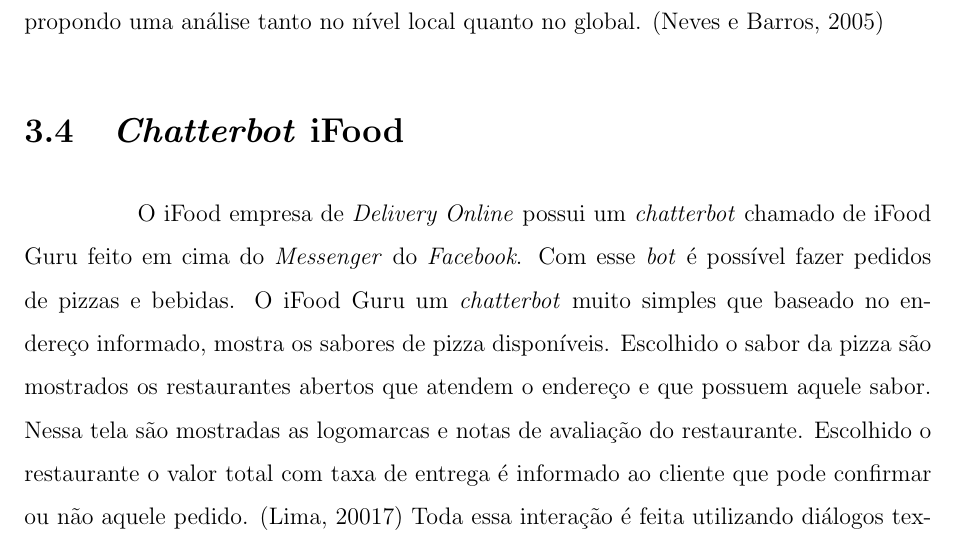
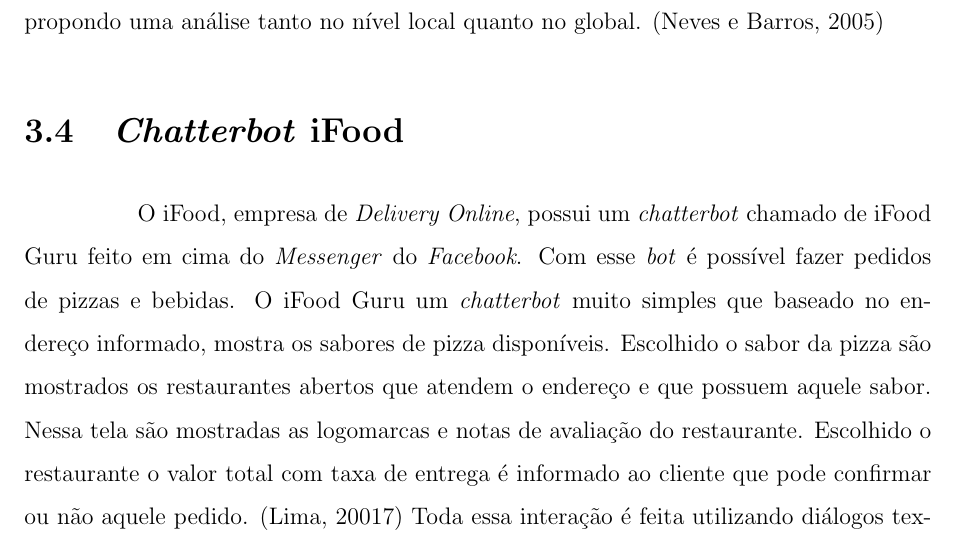
Before and after one commit to danillogontijo/monografia_latex, a LaTeX document (vINICIAL.tex): part of page 31 of 74, cut so that both start at the same text. Compiled offline with pdfLaTeX; the source files are stored in an older character set and shown here as Unicode.

Commit message:
correcao

```diff
--- a/vINICIAL.tex
+++ b/vINICIAL.tex
@@ -397,7 +397,7 @@
 	O grande avanço que ALICE nos trouxe foi o \textit{AIML }que teve seus interpretadores implementados em diversas linguagens, além de ter gerado linguagens derivadas que utilizando-se de princípios semelhantes expandiram e melhoraram seu desempenho. Um exemplo dessa linguagem é o iAIML, que consiste em um mecanismo desenvolvido para tratamento de intenções em \textit{Chatterbots }baseado na Teoria de Análises da Conversação propondo uma análise tanto no nível local quanto no global. (Neves e Barros, 2005)
 
 	\section{\textit{Chatterbot} iFood}
-	\indent\indent O iFood empresa de \textit{Delivery Online} possui um \textit{chatterbot} chamado de iFood Guru feito em cima do \textit{Messenger} do \textit{Facebook}. Com esse \textit{bot} é possível fazer pedidos de pizzas e bebidas.
+	\indent\indent O iFood, empresa de \textit{Delivery Online}, possui um \textit{chatterbot} chamado de iFood Guru feito em cima do \textit{Messenger} do \textit{Facebook}. Com esse \textit{bot} é possível fazer pedidos de pizzas e bebidas.
 	O iFood Guru um \textit{chatterbot} muito simples que baseado no endereço informado, mostra os sabores de pizza disponíveis. Escolhido o sabor da pizza são mostrados os restaurantes abertos que atendem o endereço e que possuem aquele sabor. Nessa tela são mostradas as logomarcas e notas de avaliação do restaurante. Escolhido o restaurante o valor total com taxa de entrega é informado ao cliente que pode confirmar ou não aquele pedido. (Lima, 20017)
 	Toda essa interação é feita utilizando diálogos textual e menus interativos que dão opções para o usuário escolher o que facilita tanto no desenvolvimento do \textit{bot} quando no entendimento do usuário.
 
```
